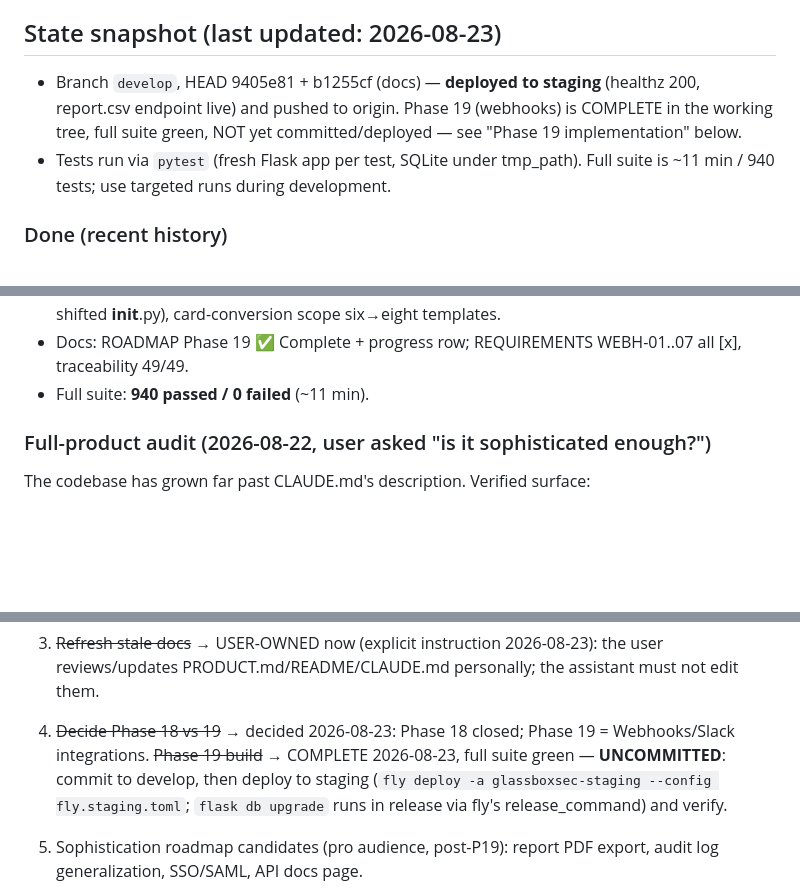
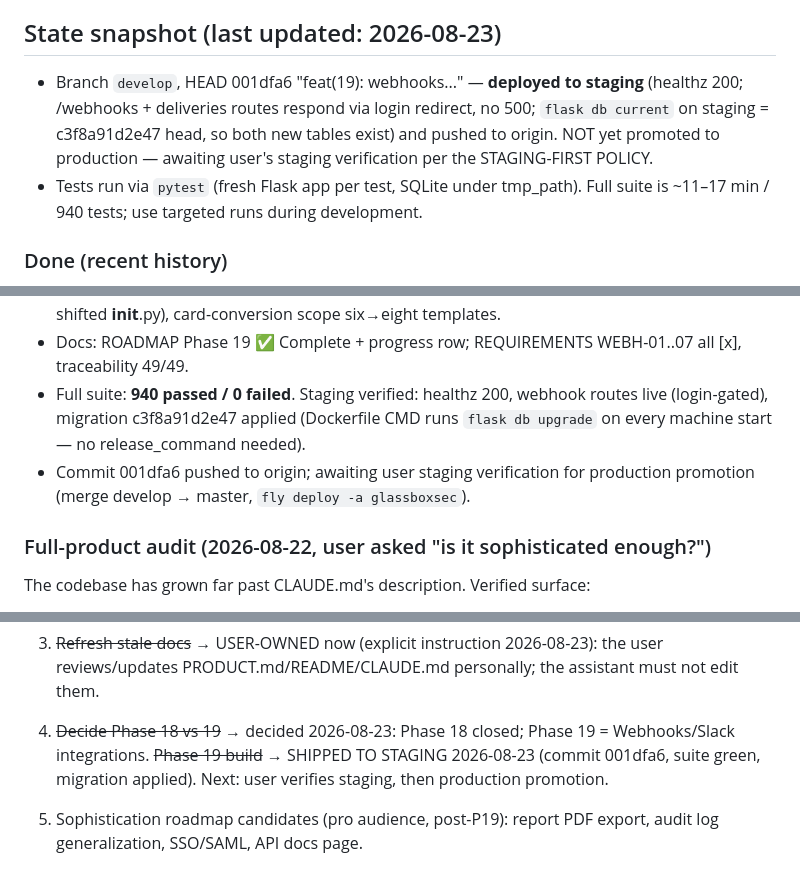
Before and after one commit to Ayomide1450/WebVulnScanner, a Markdown page: opencode.md, 3 parts joined by grey strips. GitHub-like rendering; blank space fills up the shorter version.

Commit message:
docs: mark Phase 19 shipped to staging

```diff
--- a/opencode.md
+++ b/opencode.md
@@ -45,12 +45,14 @@ deployable, tested (pytest on every push), and safe by design.
 
 ## State snapshot (last updated: 2026-08-23)
 
-- Branch `develop`, HEAD 9405e81 + b1255cf (docs) — **deployed to staging**
-  (healthz 200, report.csv endpoint live) and pushed to origin.
-  Phase 19 (webhooks) is COMPLETE in the working tree, full suite green,
-  NOT yet committed/deployed — see "Phase 19 implementation" below.
+- Branch `develop`, HEAD 001dfa6 "feat(19): webhooks..." — **deployed to
+  staging** (healthz 200; /webhooks + deliveries routes respond via login
+  redirect, no 500; `flask db current` on staging = c3f8a91d2e47 head, so
+  both new tables exist) and pushed to origin.
+  NOT yet promoted to production — awaiting user's staging verification
+  per the STAGING-FIRST POLICY.
 - Tests run via `pytest` (fresh Flask app per test, SQLite under tmp_path).
-  Full suite is ~11 min / 940 tests; use targeted runs during development.
+  Full suite is ~11–17 min / 940 tests; use targeted runs during development.
 
 ### Done (recent history)
 
@@ -126,7 +128,12 @@ scan_routes):
   shifted __init__.py), card-conversion scope six→eight templates.
 - Docs: ROADMAP Phase 19 ✅ Complete + progress row; REQUIREMENTS
   WEBH-01..07 all [x], traceability 49/49.
-- Full suite: **940 passed / 0 failed** (~11 min).
+- Full suite: **940 passed / 0 failed**. Staging verified: healthz 200,
+  webhook routes live (login-gated), migration c3f8a91d2e47 applied
+  (Dockerfile CMD runs `flask db upgrade` on every machine start — no
+  release_command needed).
+- Commit 001dfa6 pushed to origin; awaiting user staging verification for
+  production promotion (merge develop → master, `fly deploy -a glassboxsec`).
 
 ### Full-product audit (2026-08-22, user asked "is it sophisticated enough?")
 
@@ -267,10 +274,9 @@ master  ──push──► glassboxsec.fly.dev (prod DB)                ← rel
    the user reviews/updates PRODUCT.md/README/CLAUDE.md personally; the
    assistant must not edit them.
 4. ~~Decide Phase 18 vs 19~~ → decided 2026-08-23: Phase 18 closed; Phase 19 =
-   Webhooks/Slack integrations. ~~Phase 19 build~~ → COMPLETE 2026-08-23,
-   full suite green — **UNCOMMITTED**: commit to develop, then deploy to
-   staging (`fly deploy -a glassboxsec-staging --config fly.staging.toml`;
-   `flask db upgrade` runs in release via fly's release_command) and verify.
+   Webhooks/Slack integrations. ~~Phase 19 build~~ → SHIPPED TO STAGING
+   2026-08-23 (commit 001dfa6, suite green, migration applied). Next:
+   user verifies staging, then production promotion.
 5. Sophistication roadmap candidates (pro audience, post-P19): report PDF
    export, audit log generalization, SSO/SAML, API docs page.
 6. Housekeeping: `dev-server-*.log` files and `instance/` are untracked
```
Also changed, not shown: other parts of opencode.md (+1 -1 lines).
